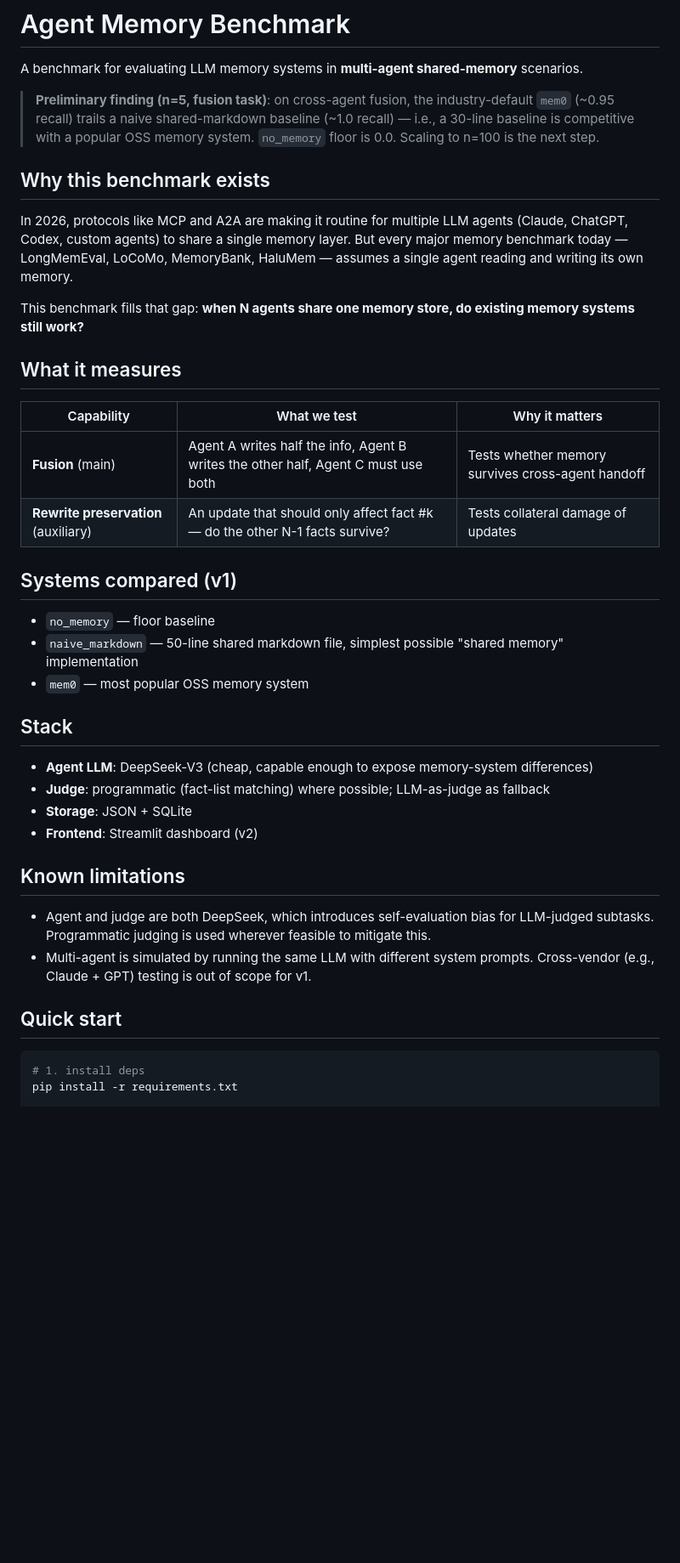
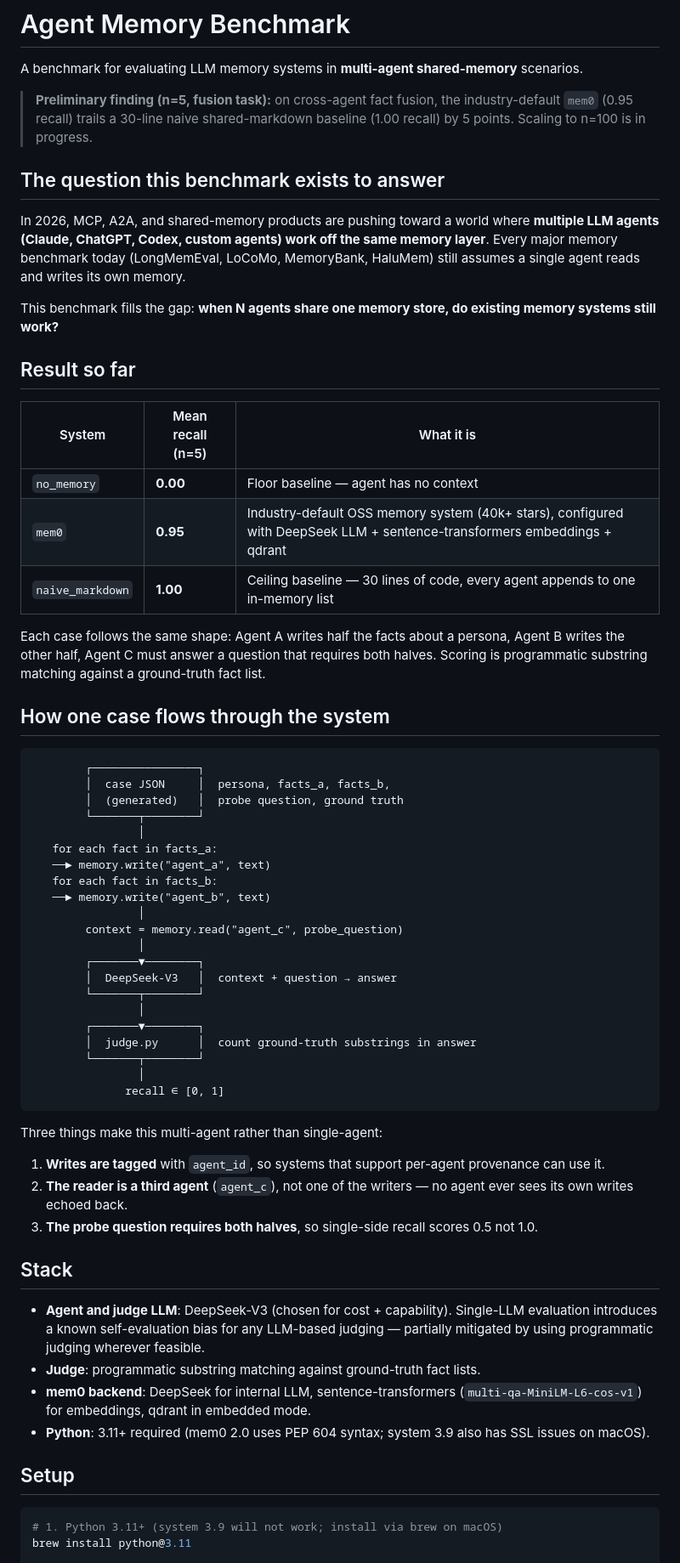
Before and after one commit to Gloria-Qi0311/agent-memory-benchmark, a Markdown page: README.md, the part around one of its changes. Shown at 85% size. Rendered like a GitHub page; blank space fills up the shorter version.

````diff
--- a/README.md
+++ b/README.md
@@ -2,42 +2,65 @@
 
 A benchmark for evaluating LLM memory systems in **multi-agent shared-memory** scenarios.
 
-> **Preliminary finding (n=5, fusion task)**: on cross-agent fusion, the industry-default `mem0` (~0.95 recall) trails a naive shared-markdown baseline (~1.0 recall) — i.e., a 30-line baseline is competitive with a popular OSS memory system. `no_memory` floor is 0.0. Scaling to n=100 is the next step.
+> **Preliminary finding (n=5, fusion task):** on cross-agent fact fusion, the industry-default `mem0` (0.95 recall) trails a 30-line naive shared-markdown baseline (1.00 recall) by 5 points. Scaling to n=100 is in progress.
 
-## Why this benchmark exists
+## The question this benchmark exists to answer
 
-In 2026, protocols like MCP and A2A are making it routine for multiple LLM agents (Claude, ChatGPT, Codex, custom agents) to share a single memory layer. But every major memory benchmark today — LongMemEval, LoCoMo, MemoryBank, HaluMem — assumes a single agent reading and writing its own memory.
+In 2026, MCP, A2A, and shared-memory products are pushing toward a world where **multiple LLM agents (Claude, ChatGPT, Codex, custom agents) work off the same memory layer**. Every major memory benchmark today (LongMemEval, LoCoMo, MemoryBank, HaluMem) still assumes a single agent reads and writes its own memory.
 
-This benchmark fills that gap: **when N agents share one memory store, do existing memory systems still work?**
+This benchmark fills the gap: **when N agents share one memory store, do existing memory systems still work?**
 
-## What it measures
+## Result so far
 
-| Capability | What we test | Why it matters |
+| System | Mean recall (n=5) | What it is |
 |---|---|---|
-| **Fusion** (main) | Agent A writes half the info, Agent B writes the other half, Agent C must use both | Tests whether memory survives cross-agent handoff |
-| **Rewrite preservation** (auxiliary) | An update that should only affect fact #k — do the other N-1 facts survive? | Tests collateral damage of updates |
+| `no_memory` | **0.00** | Floor baseline — agent has no context |
+| `mem0` | **0.95** | Industry-default OSS memory system (40k+ stars), configured with DeepSeek LLM + sentence-transformers embeddings + qdrant |
+| `naive_markdown` | **1.00** | Ceiling baseline — 30 lines of code, every agent appends to one in-memory list |
 
-## Systems compared (v1)
+Each case follows the same shape: Agent A writes half the facts about a persona, Agent B writes the other half, Agent C must answer a question that requires both halves. Scoring is programmatic substring matching against a ground-truth fact list.
 
-- `no_memory` — floor baseline
-- `naive_markdown` — 50-line shared markdown file, simplest possible "shared memory" implementation
-- `mem0` — most popular OSS memory system
+## How one case flows through the system
+
+```
+        ┌────────────────┐
+        │  case JSON     │  persona, facts_a, facts_b,
+        │  (generated)   │  probe question, ground truth
+        └───────┬────────┘
+                │
+   for each fact in facts_a:
+   ──► memory.write("agent_a", text)
+   for each fact in facts_b:
+   ──► memory.write("agent_b", text)
+                │
+        context = memory.read("agent_c", probe_question)
+                │
+        ┌───────▼────────┐
+        │  DeepSeek-V3   │  context + question → answer
+        └───────┬────────┘
+                │
+        ┌───────▼────────┐
+        │  judge.py      │  count ground-truth substrings in answer
+        └───────┬────────┘
+                │
+              recall ∈ [0, 1]
+```
+
+Three things make this multi-agent rather than single-agent:
+1. **Writes are tagged** with `agent_id`, so systems that support per-agent provenance can use it.
+2. **The reader is a third agent** (`agent_c`), not one of the writers — no agent ever sees its own writes echoed back.
+3. **The probe question requires both halves**, so single-side recall scores 0.5 not 1.0.
 
 ## Stack
 
-- **Agent LLM**: DeepSeek-V3 (cheap, capable enough to expose memory-system differences)
-- **Judge**: programmatic (fact-list matching) where possible; LLM-as-judge as fallback
-- **Storage**: JSON + SQLite
-- **Frontend**: Streamlit dashboard (v2)
+- **Agent and judge LLM**: DeepSeek-V3 (chosen for cost + capability). Single-LLM evaluation introduces a known self-evaluation bias for any LLM-based judging — partially mitigated by using programmatic judging wherever feasible.
+- **Judge**: programmatic substring matching against ground-truth fact lists.
+- **mem0 backend**: DeepSeek for internal LLM, sentence-transformers (`multi-qa-MiniLM-L6-cos-v1`) for embeddings, qdrant in embedded mode.
+- **Python**: 3.11+ required (mem0 2.0 uses PEP 604 syntax; system 3.9 also has SSL issues on macOS).
 
-## Known limitations
-
-- Agent and judge are both DeepSeek, which introduces self-evaluation bias for LLM-judged subtasks. Programmatic judging is used wherever feasible to mitigate this.
-- Multi-agent is simulated by running the same LLM with different system prompts. Cross-vendor (e.g., Claude + GPT) testing is out of scope for v1.
-
-## Quick start
+## Setup
 
 ```bash
-# 1. install deps
-pip install -r requirements.txt
+# 1. Python 3.11+ (system 3.9 will not work; install via brew on macOS)
+brew install python@3.11
 
````
Also changed, not shown: other parts of README.md (+43 -20 lines), docs/roadmap.md (added, +40 -0 lines).
